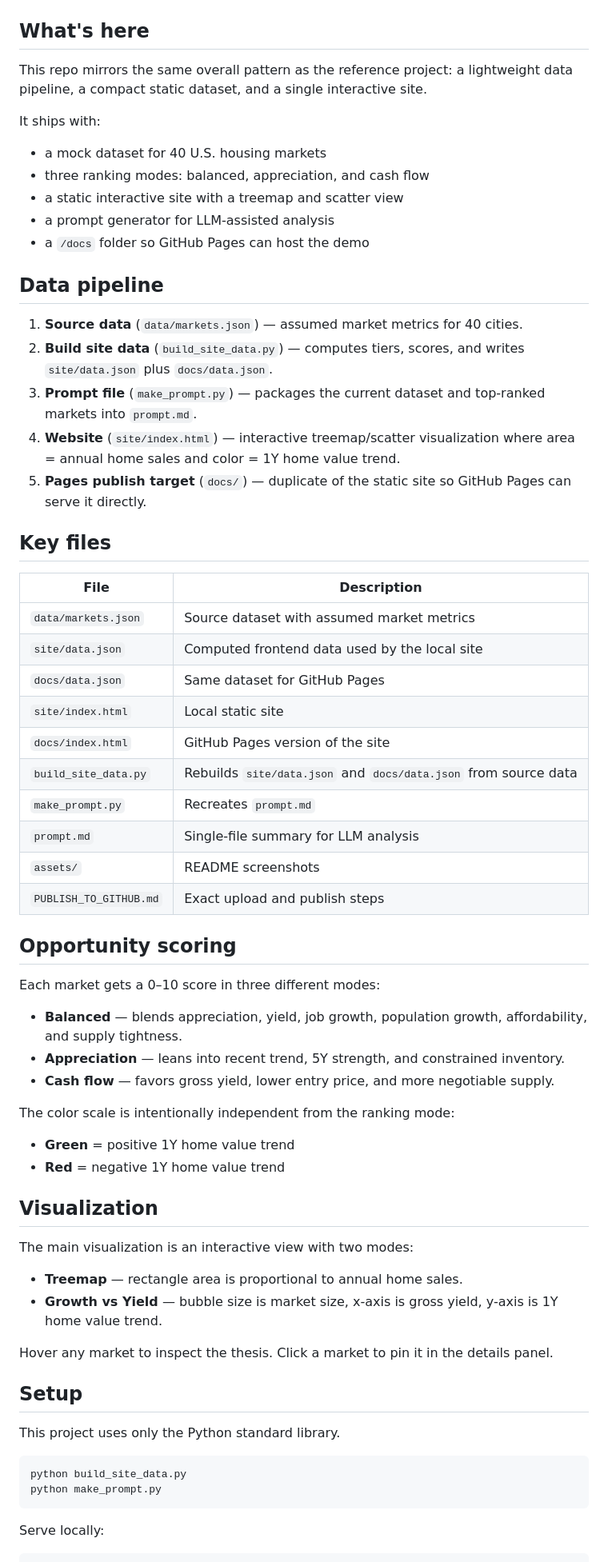
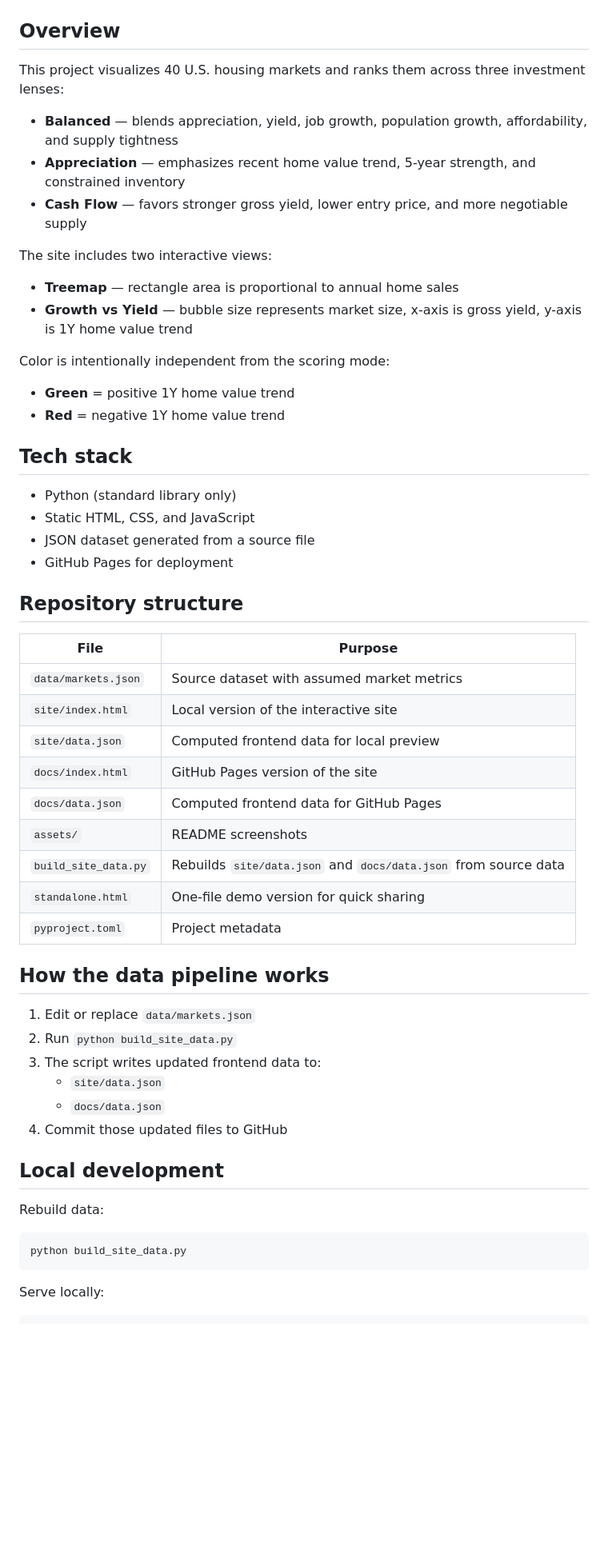
Before and after one commit to bhushantomar/us-real-estate-opportunity-map, a Markdown page: README.md, the part around one of its changes. Shown at 80% size. GitHub-like rendering; blank space fills up the shorter version.

````diff
--- a/README.md
+++ b/README.md
@@ -6,70 +6,60 @@ Analyzing which U.S. cities look most interesting for buying residential real es
 
 ![Treemap demo](assets/real-estate-heatmap-treemap.png)
 
-## What's here
+## Overview
 
-This repo mirrors the same overall pattern as the reference project: a lightweight data pipeline, a compact static dataset, and a single interactive site.
+This project visualizes 40 U.S. housing markets and ranks them across three investment lenses:
 
-It ships with:
+- **Balanced** — blends appreciation, yield, job growth, population growth, affordability, and supply tightness
+- **Appreciation** — emphasizes recent home value trend, 5-year strength, and constrained inventory
+- **Cash Flow** — favors stronger gross yield, lower entry price, and more negotiable supply
 
-- a mock dataset for 40 U.S. housing markets
-- three ranking modes: balanced, appreciation, and cash flow
-- a static interactive site with a treemap and scatter view
-- a prompt generator for LLM-assisted analysis
-- a `/docs` folder so GitHub Pages can host the demo
+The site includes two interactive views:
 
-## Data pipeline
+- **Treemap** — rectangle area is proportional to annual home sales
+- **Growth vs Yield** — bubble size represents market size, x-axis is gross yield, y-axis is 1Y home value trend
 
-1. **Source data** (`data/markets.json`) — assumed market metrics for 40 cities.
-2. **Build site data** (`build_site_data.py`) — computes tiers, scores, and writes `site/data.json` plus `docs/data.json`.
-3. **Prompt file** (`make_prompt.py`) — packages the current dataset and top-ranked markets into `prompt.md`.
-4. **Website** (`site/index.html`) — interactive treemap/scatter visualization where area = annual home sales and color = 1Y home value trend.
-5. **Pages publish target** (`docs/`) — duplicate of the static site so GitHub Pages can serve it directly.
-
-## Key files
-
-| File | Description |
-|------|-------------|
-| `data/markets.json` | Source dataset with assumed market metrics |
-| `site/data.json` | Computed frontend data used by the local site |
-| `docs/data.json` | Same dataset for GitHub Pages |
-| `site/index.html` | Local static site |
-| `docs/index.html` | GitHub Pages version of the site |
-| `build_site_data.py` | Rebuilds `site/data.json` and `docs/data.json` from source data |
-| `make_prompt.py` | Recreates `prompt.md` |
-| `prompt.md` | Single-file summary for LLM analysis |
-| `assets/` | README screenshots |
-| `PUBLISH_TO_GITHUB.md` | Exact upload and publish steps |
-
-## Opportunity scoring
-
-Each market gets a 0–10 score in three different modes:
-
-- **Balanced** — blends appreciation, yield, job growth, population growth, affordability, and supply tightness.
-- **Appreciation** — leans into recent trend, 5Y strength, and constrained inventory.
-- **Cash flow** — favors gross yield, lower entry price, and more negotiable supply.
-
-The color scale is intentionally independent from the ranking mode:
+Color is intentionally independent from the scoring mode:
 
 - **Green** = positive 1Y home value trend
 - **Red** = negative 1Y home value trend
 
-## Visualization
+## Tech stack
 
-The main visualization is an interactive view with two modes:
+- Python (standard library only)
+- Static HTML, CSS, and JavaScript
+- JSON dataset generated from a source file
+- GitHub Pages for deployment
 
-- **Treemap** — rectangle area is proportional to annual home sales.
-- **Growth vs Yield** — bubble size is market size, x-axis is gross yield, y-axis is 1Y home value trend.
+## Repository structure
 
-Hover any market to inspect the thesis. Click a market to pin it in the details panel.
+| File | Purpose |
+|---|---|
+| `data/markets.json` | Source dataset with assumed market metrics |
+| `site/index.html` | Local version of the interactive site |
+| `site/data.json` | Computed frontend data for local preview |
+| `docs/index.html` | GitHub Pages version of the site |
+| `docs/data.json` | Computed frontend data for GitHub Pages |
+| `assets/` | README screenshots |
+| `build_site_data.py` | Rebuilds `site/data.json` and `docs/data.json` from source data |
+| `standalone.html` | One-file demo version for quick sharing |
+| `pyproject.toml` | Project metadata |
 
-## Setup
+## How the data pipeline works
 
-This project uses only the Python standard library.
+1. Edit or replace `data/markets.json`
+2. Run `python build_site_data.py`
+3. The script writes updated frontend data to:
+   - `site/data.json`
+   - `docs/data.json`
+4. Commit those updated files to GitHub
+
+## Local development
+
+Rebuild data:
 
 ```bash
 python build_site_data.py
-python make_prompt.py
 ```
 
 Serve locally:
````
Also changed, not shown: other parts of README.md (+32 -11 lines).
